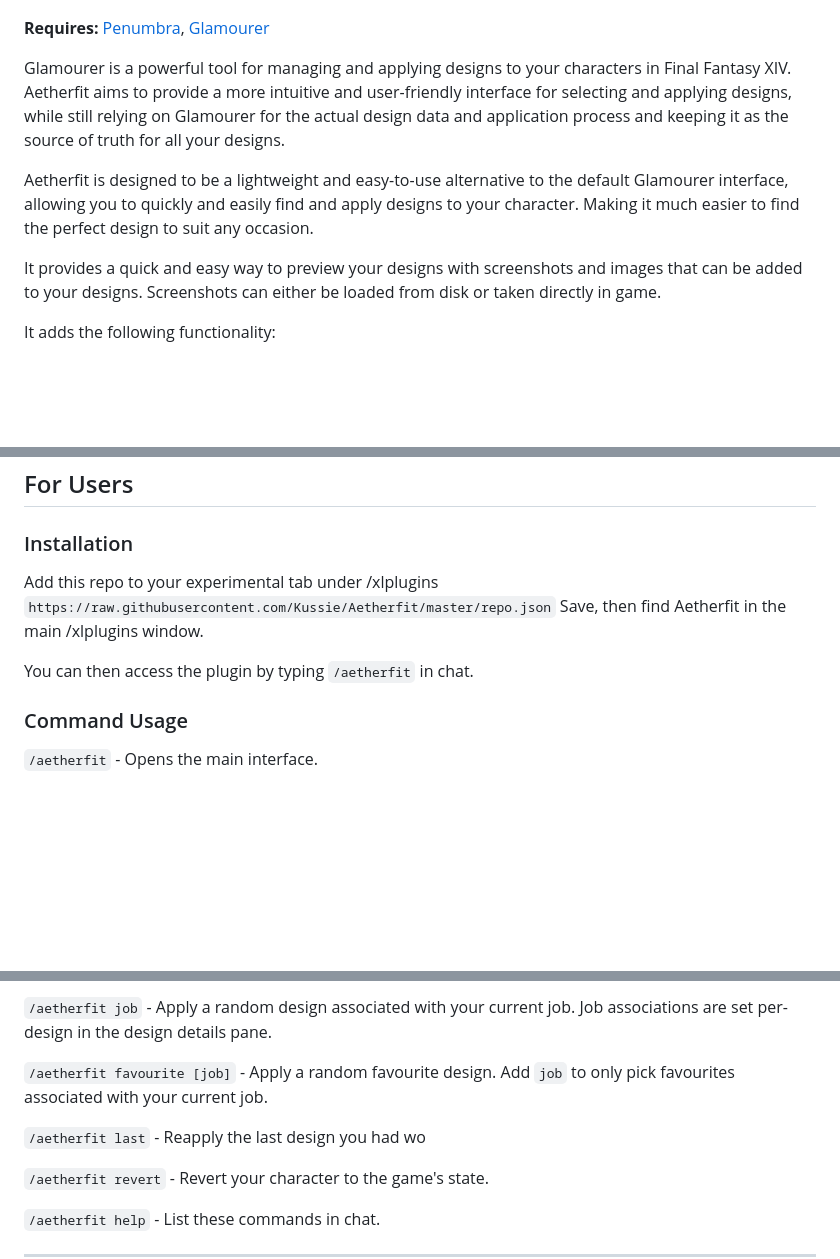
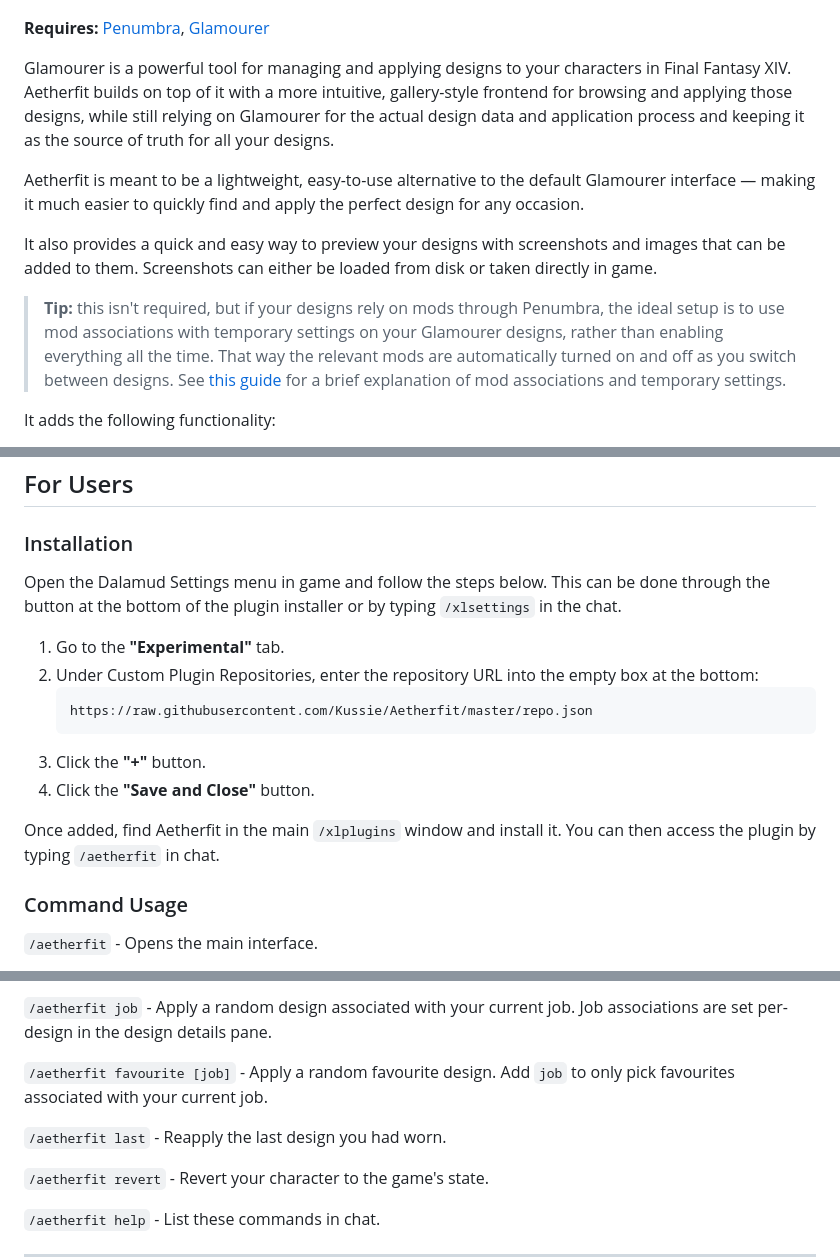
Before and after one commit to Kussie/Aetherfit, a Markdown page: README.md, 3 parts joined by grey strips. Drawn GitHub-style; blank space fills up the shorter version.

````diff
--- a/README.md
+++ b/README.md
@@ -3,11 +3,13 @@
 
 **Requires:** [Penumbra](https://github.com/xivdev/Penumbra), [Glamourer](https://github.com/Ottermandias/Glamourer)
 
-Glamourer is a powerful tool for managing and applying designs to your characters in Final Fantasy XIV. Aetherfit aims to provide a more intuitive and user-friendly interface for selecting and applying designs, while still relying on Glamourer for the actual design data and application process and keeping it as the source of truth for all your designs.
+Glamourer is a powerful tool for managing and applying designs to your characters in Final Fantasy XIV. Aetherfit builds on top of it with a more intuitive, gallery-style frontend for browsing and applying those designs, while still relying on Glamourer for the actual design data and application process and keeping it as the source of truth for all your designs.
 
-Aetherfit is designed to be a lightweight and easy-to-use alternative to the default Glamourer interface, allowing you to quickly and easily find and apply designs to your character. Making it much easier to find the perfect design to suit any occasion.
+Aetherfit is meant to be a lightweight, easy-to-use alternative to the default Glamourer interface — making it much easier to quickly find and apply the perfect design for any occasion.
 
-It provides a quick and easy way to preview your designs with screenshots and images that can be added to your designs. Screenshots can either be loaded from disk or taken directly in game.
+It also provides a quick and easy way to preview your designs with screenshots and images that can be added to them. Screenshots can either be loaded from disk or taken directly in game.
+
+> **Tip:** this isn't required, but if your designs rely on mods through Penumbra, the ideal setup is to use mod associations with temporary settings on your Glamourer designs, rather than enabling everything all the time. That way the relevant mods are automatically turned on and off as you switch between designs. See [this guide](https://docs.google.com/document/d/1WxaNWRRTlm5o6KShM_so54yoD5RDPIpFg2UqSid71ek/edit?tab=t.nb010xi108ph#heading=h.o8utyg3da3rc) for a brief explanation of mod associations and temporary settings.
 
 It adds the following functionality:
 - Browse designs by tags
@@ -27,10 +29,17 @@ It adds the following functionality:
 
 ### Installation
 
-Add this repo to your experimental tab under /xlplugins `https://raw.githubusercontent.com/Kussie/Aetherfit/master/repo.json`
-Save, then find Aetherfit in the main /xlplugins window.
+Open the Dalamud Settings menu in game and follow the steps below. This can be done through the button at the bottom of the plugin installer or by typing `/xlsettings` in the chat.
 
-You can then access the plugin by typing `/aetherfit` in chat.
+1. Go to the **"Experimental"** tab.
+2. Under Custom Plugin Repositories, enter the repository URL into the empty box at the bottom:
+   ```
+   https://raw.githubusercontent.com/Kussie/Aetherfit/master/repo.json
+   ```
+3. Click the **"+"** button.
+4. Click the **"Save and Close"** button.
+
+Once added, find Aetherfit in the main `/xlplugins` window and install it. You can then access the plugin by typing `/aetherfit` in chat.
 
 ### Command Usage
 `/aetherfit` - Opens the main interface.
@@ -45,7 +54,7 @@ You can then access the plugin by typing `/aetherfit` in chat.
 
 `/aetherfit favourite [job]` - Apply a random favourite design. Add `job` to only pick favourites associated with your current job.
 
-`/aetherfit last` - Reapply the last design you had wo
+`/aetherfit last` - Reapply the last design you had worn.
 
 `/aetherfit revert` - Revert your character to the game's state.
 
````
